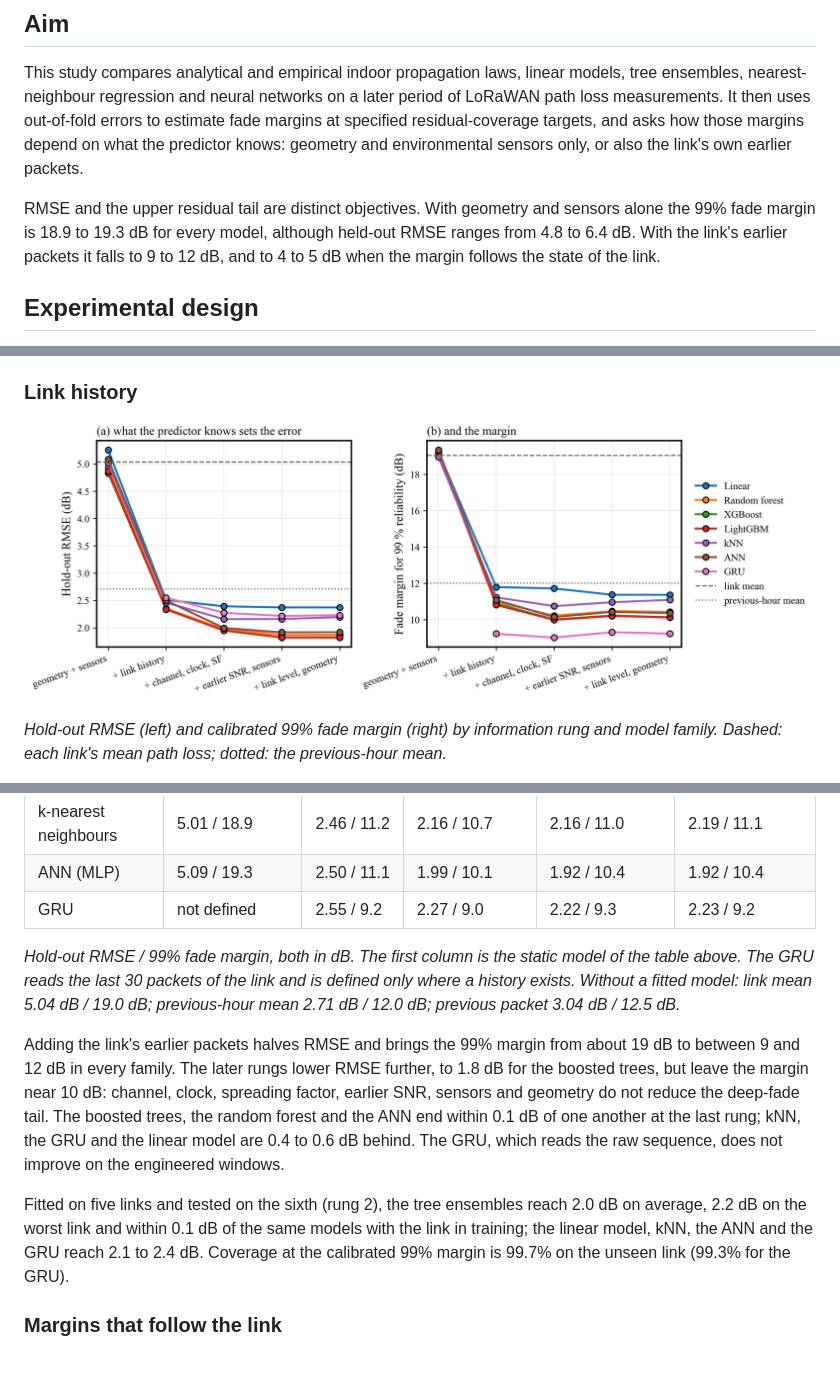
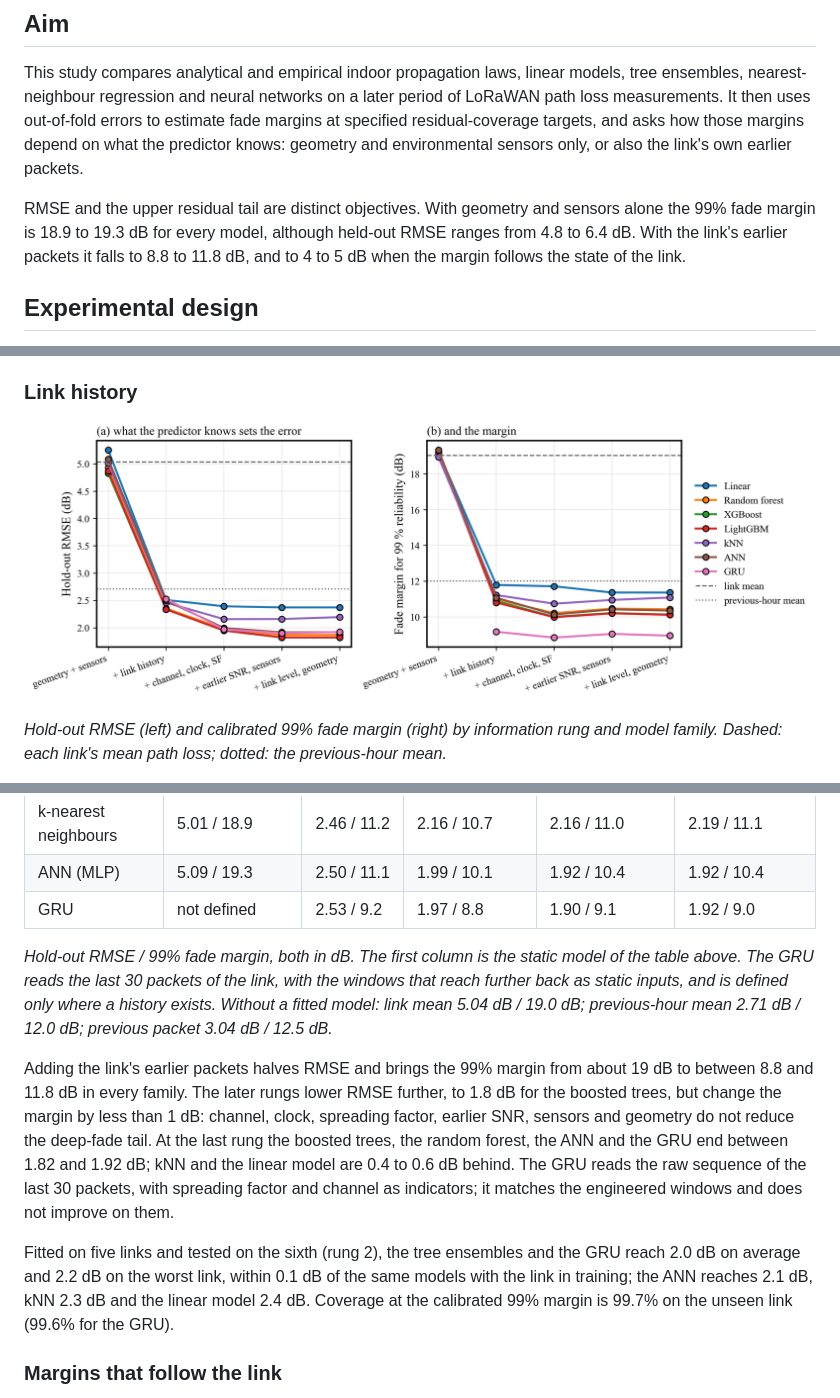
Before and after one commit to nahshonmokua/LoRaWAN-IndoorPathLossModeling-ML, a Markdown page: README.md, 3 parts joined by grey strips. Drawn GitHub-style; pictures changed too: docs/assets/information-by-family.png; blank space fills up the shorter version.

Commit message:
README: extended GRU rows, figure and sentences; margin range

```diff
--- a/README.md
+++ b/README.md
@@ -10,7 +10,7 @@
 
 This study compares analytical and empirical indoor propagation laws, linear models, tree ensembles, nearest-neighbour regression and neural networks on a later period of LoRaWAN path loss measurements. It then uses out-of-fold errors to estimate fade margins at specified residual-coverage targets, and asks how those margins depend on what the predictor knows: geometry and environmental sensors only, or also the link's own earlier packets.
 
-RMSE and the upper residual tail are distinct objectives. With geometry and sensors alone the 99% fade margin is 18.9 to 19.3 dB for every model, although held-out RMSE ranges from 4.8 to 6.4 dB. With the link's earlier packets it falls to 9 to 12 dB, and to 4 to 5 dB when the margin follows the state of the link.
+RMSE and the upper residual tail are distinct objectives. With geometry and sensors alone the 99% fade margin is 18.9 to 19.3 dB for every model, although held-out RMSE ranges from 4.8 to 6.4 dB. With the link's earlier packets it falls to 8.8 to 11.8 dB, and to 4 to 5 dB when the margin follows the state of the link.
 
 ## Experimental design
 
@@ -69,13 +69,13 @@ From here the response is the deviation of path loss from the link's previous-ho
 | LightGBM | 4.87 / 19.2 | 2.34 / 10.8 | 1.95 / 10.0 | 1.82 / 10.2 | 1.82 / 10.1 |
 | k-nearest neighbours | 5.01 / 18.9 | 2.46 / 11.2 | 2.16 / 10.7 | 2.16 / 11.0 | 2.19 / 11.1 |
 | ANN (MLP) | 5.09 / 19.3 | 2.50 / 11.1 | 1.99 / 10.1 | 1.92 / 10.4 | 1.92 / 10.4 |
-| GRU | not defined | 2.55 / 9.2 | 2.27 / 9.0 | 2.22 / 9.3 | 2.23 / 9.2 |
+| GRU | not defined | 2.53 / 9.2 | 1.97 / 8.8 | 1.90 / 9.1 | 1.92 / 9.0 |
 
-*Hold-out RMSE / 99% fade margin, both in dB. The first column is the static model of the table above. The GRU reads the last 30 packets of the link and is defined only where a history exists. Without a fitted model: link mean 5.04 dB / 19.0 dB; previous-hour mean 2.71 dB / 12.0 dB; previous packet 3.04 dB / 12.5 dB.*
+*Hold-out RMSE / 99% fade margin, both in dB. The first column is the static model of the table above. The GRU reads the last 30 packets of the link, with the windows that reach further back as static inputs, and is defined only where a history exists. Without a fitted model: link mean 5.04 dB / 19.0 dB; previous-hour mean 2.71 dB / 12.0 dB; previous packet 3.04 dB / 12.5 dB.*
 
-Adding the link's earlier packets halves RMSE and brings the 99% margin from about 19 dB to between 9 and 12 dB in every family. The later rungs lower RMSE further, to 1.8 dB for the boosted trees, but leave the margin near 10 dB: channel, clock, spreading factor, earlier SNR, sensors and geometry do not reduce the deep-fade tail. The boosted trees, the random forest and the ANN end within 0.1 dB of one another at the last rung; kNN, the GRU and the linear model are 0.4 to 0.6 dB behind. The GRU, which reads the raw sequence, does not improve on the engineered windows.
+Adding the link's earlier packets halves RMSE and brings the 99% margin from about 19 dB to between 8.8 and 11.8 dB in every family. The later rungs lower RMSE further, to 1.8 dB for the boosted trees, but change the margin by less than 1 dB: channel, clock, spreading factor, earlier SNR, sensors and geometry do not reduce the deep-fade tail. At the last rung the boosted trees, the random forest, the ANN and the GRU end between 1.82 and 1.92 dB; kNN and the linear model are 0.4 to 0.6 dB behind. The GRU reads the raw sequence of the last 30 packets, with spreading factor and channel as indicators; it matches the engineered windows and does not improve on them.
 
-Fitted on five links and tested on the sixth (rung 2), the tree ensembles reach 2.0 dB on average, 2.2 dB on the worst link and within 0.1 dB of the same models with the link in training; the linear model, kNN, the ANN and the GRU reach 2.1 to 2.4 dB. Coverage at the calibrated 99% margin is 99.7% on the unseen link (99.3% for the GRU).
+Fitted on five links and tested on the sixth (rung 2), the tree ensembles and the GRU reach 2.0 dB on average and 2.2 dB on the worst link, within 0.1 dB of the same models with the link in training; the ANN reaches 2.1 dB, kNN 2.3 dB and the linear model 2.4 dB. Coverage at the calibrated 99% margin is 99.7% on the unseen link (99.6% for the GRU).
 
 ### Margins that follow the link
 
```
